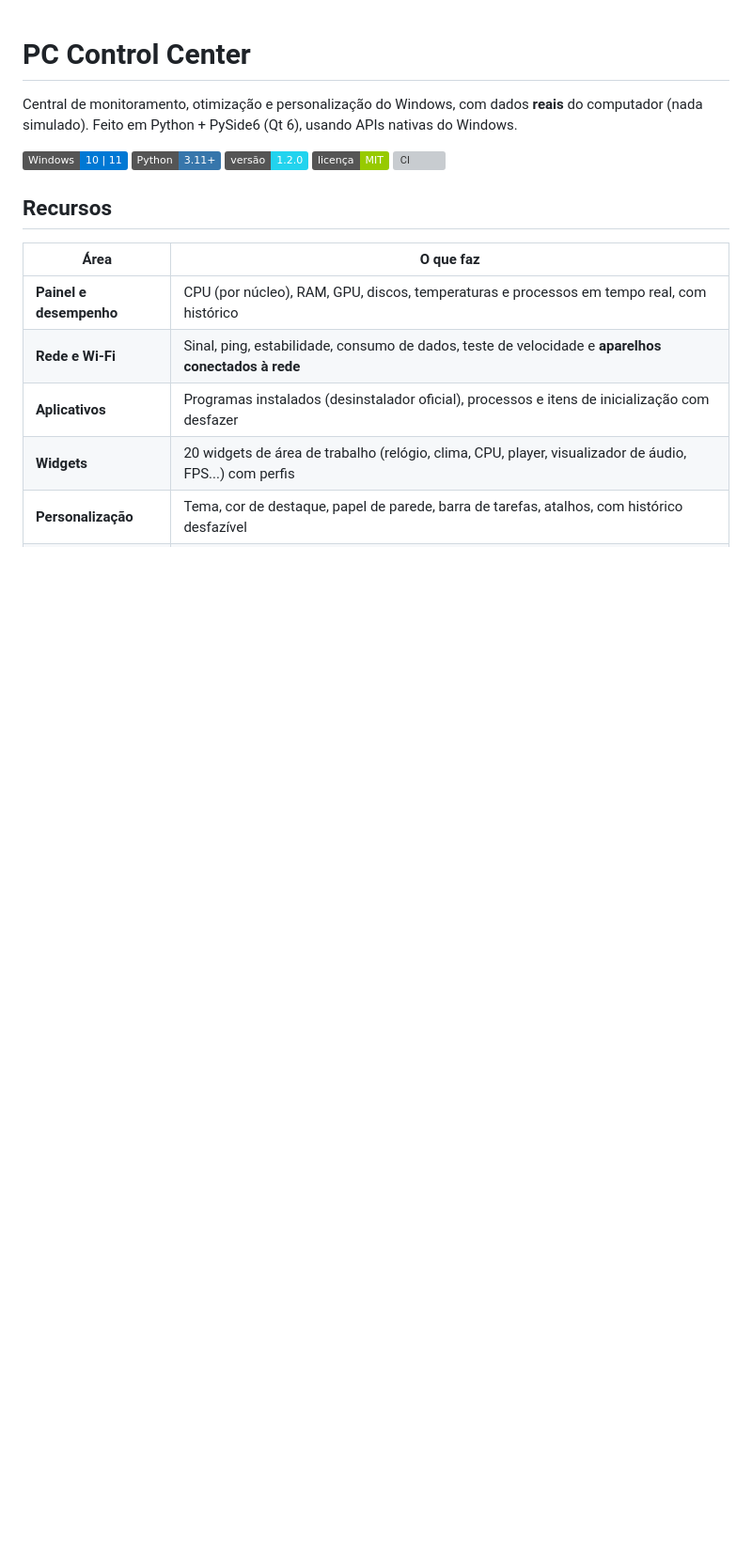
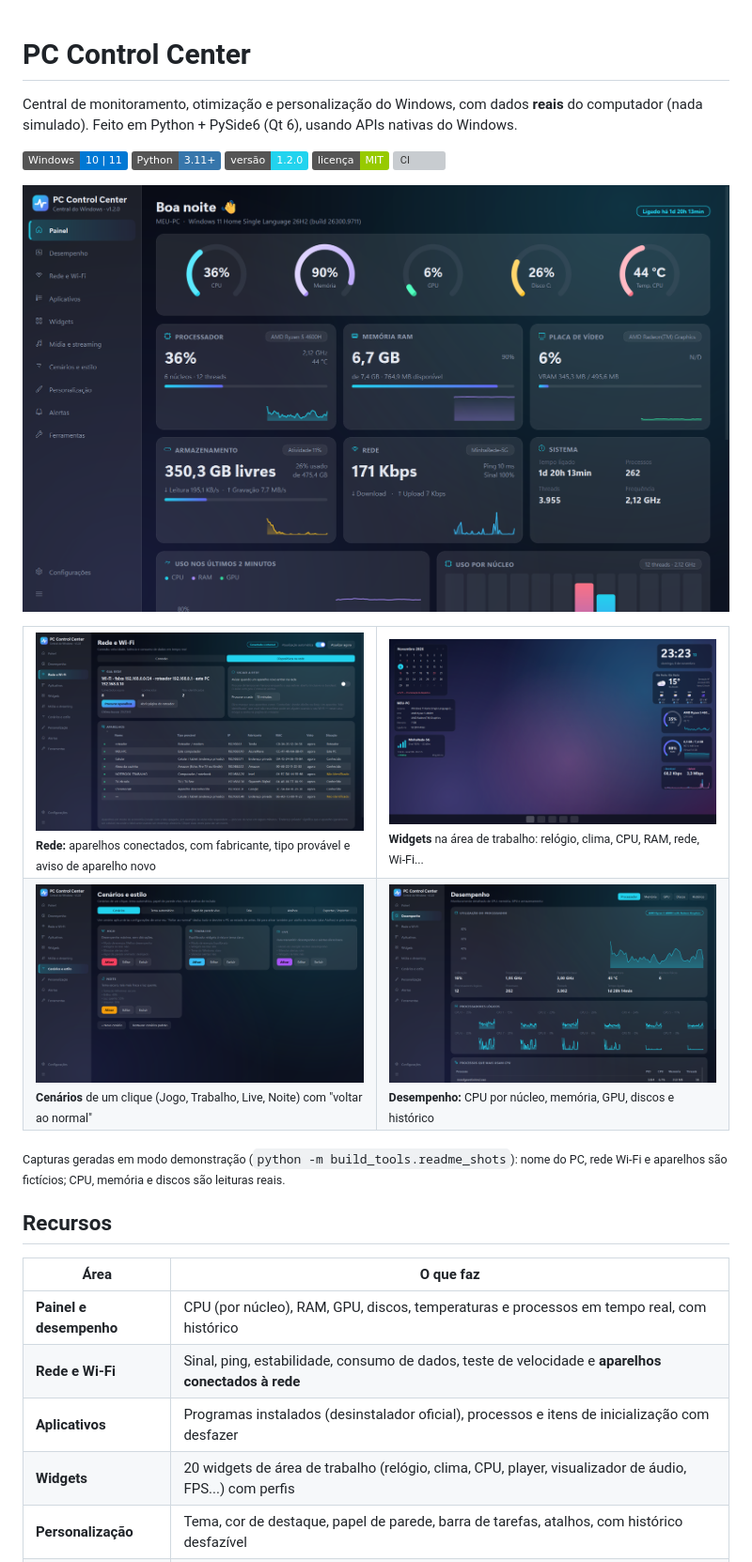
Before and after one commit to KawanVictor/PC-Control-Center, a Markdown page: README.md, the part around one of its changes. Shown at 94% size. GitHub-like rendering; pictures changed too: docs/img/cenarios.png (added), docs/img/desempenho.png (added), docs/img/painel.png (added); badges without logos; blank space fills up the shorter version; grey boxes are pictures that could not be loaded.

```diff
--- a/README.md
+++ b/README.md
@@ -8,6 +8,22 @@ computador (nada simulado). Feito em Python + PySide6 (Qt 6), usando APIs nativa
 ![Versão](https://img.shields.io/badge/vers%C3%A3o-1.2.0-22d3ee)
 ![Licença MIT](https://img.shields.io/badge/licen%C3%A7a-MIT-green)
 [![CI](https://github.com/KawanVictor/PC-Control-Center/actions/workflows/ci.yml/badge.svg)](https://github.com/KawanVictor/PC-Control-Center/actions/workflows/ci.yml)
+
+![Painel](docs/img/painel.png)
+
+<table>
+  <tr>
+    <td width="50%"><img src="docs/img/rede-aparelhos.png" alt="Aparelhos conectados à rede"><br><sub><b>Rede:</b> aparelhos conectados, com fabricante, tipo provável e aviso de aparelho novo</sub></td>
+    <td width="50%"><img src="docs/img/widgets-desktop.png" alt="Widgets na área de trabalho"><br><sub><b>Widgets</b> na área de trabalho: relógio, clima, CPU, RAM, rede, Wi-Fi...</sub></td>
+  </tr>
+  <tr>
+    <td width="50%"><img src="docs/img/cenarios.png" alt="Cenários de um clique"><br><sub><b>Cenários</b> de um clique (Jogo, Trabalho, Live, Noite) com "voltar ao normal"</sub></td>
+    <td width="50%"><img src="docs/img/desempenho.png" alt="Desempenho"><br><sub><b>Desempenho:</b> CPU por núcleo, memória, GPU, discos e histórico</sub></td>
+  </tr>
+</table>
+
+<sub>Capturas geradas em modo demonstração (`python -m build_tools.readme_shots`): nome do PC, rede
+Wi-Fi e aparelhos são fictícios; CPU, memória e discos são leituras reais.</sub>
 
 ## Recursos
 
```
Also changed, not shown: other parts of README.md (+2 -1 lines), docs/ARCHITECTURE.md (+2 -0 lines), 1 other file.
